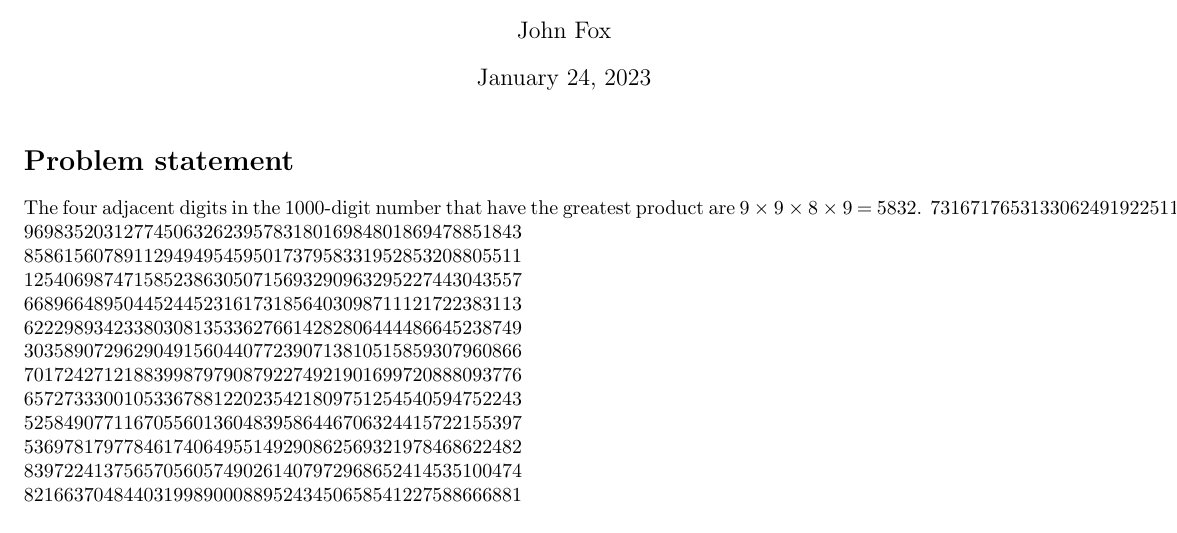
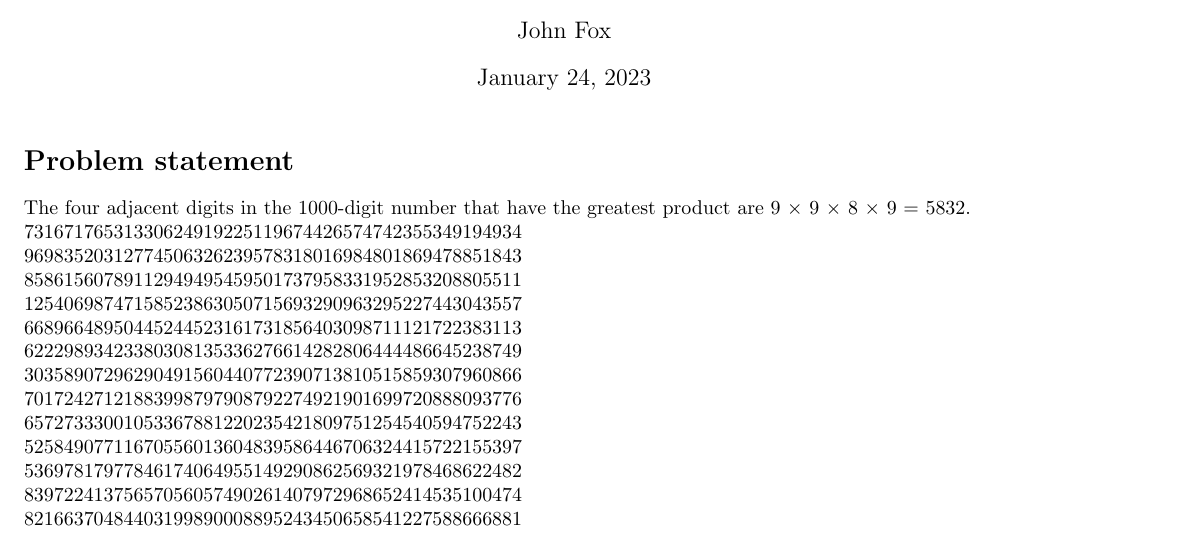
Before and after one commit to jff97/projectEuler, a LaTeX document (8/latex/Euler_08.tex): part of page 1 of 2, cut so that both start at the same text. Compiled offline with pdfLaTeX.

Commit message:
update 08s tex

```diff
--- a/8/latex/Euler_08.tex
+++ b/8/latex/Euler_08.tex
@@ -9,7 +9,7 @@
 \maketitle
 
 \section*{Problem statement}
-The four adjacent digits in the 1000-digit number that have the greatest product are 9 × 9 × 8 × 9 = 5832.
+The four adjacent digits in the 1000-digit number that have the greatest product are 9 × 9 × 8 × 9 = 5832.\\
 73167176531330624919225119674426574742355349194934\\
 96983520312774506326239578318016984801869478851843\\
 85861560789112949495459501737958331952853208805511\\
```
Also changed, not shown: 8/latex/Euler_08.pdf, 2 other files.
